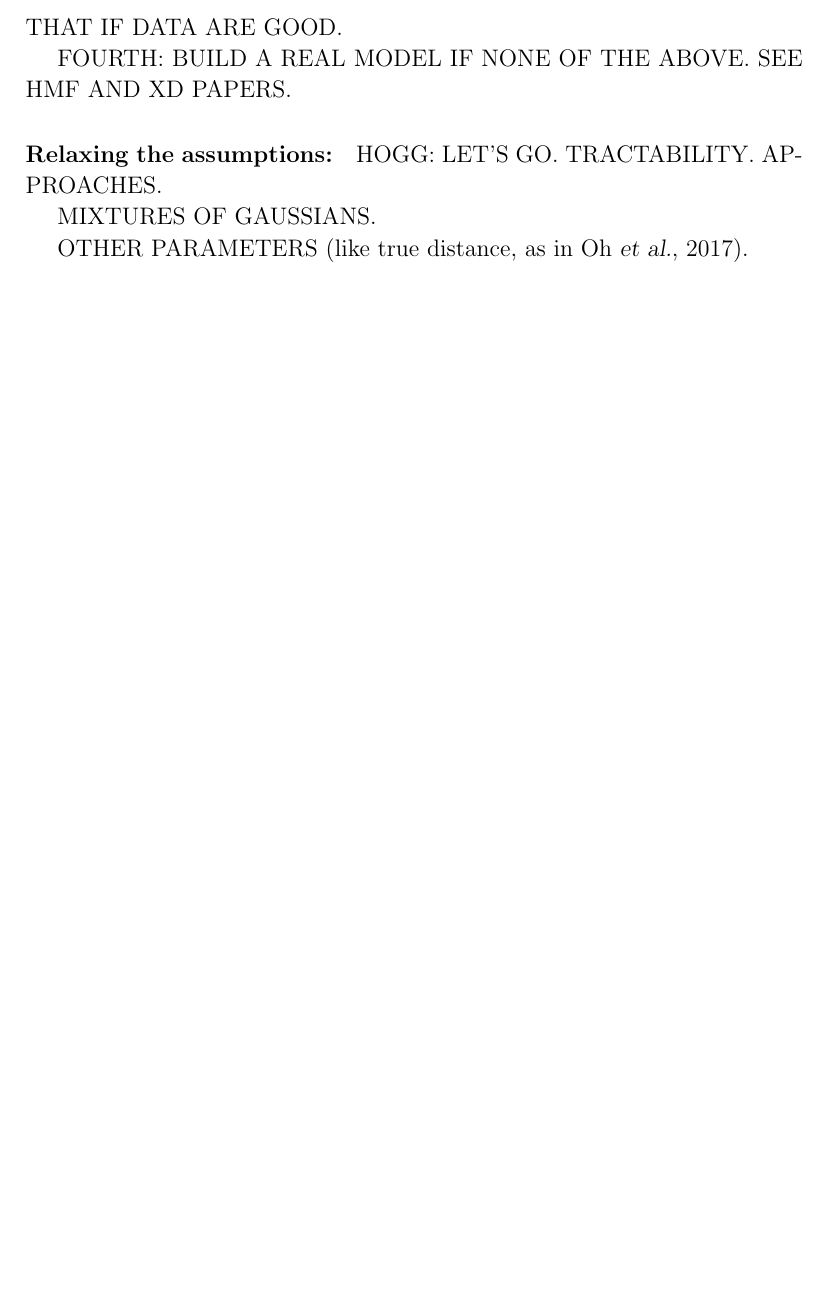
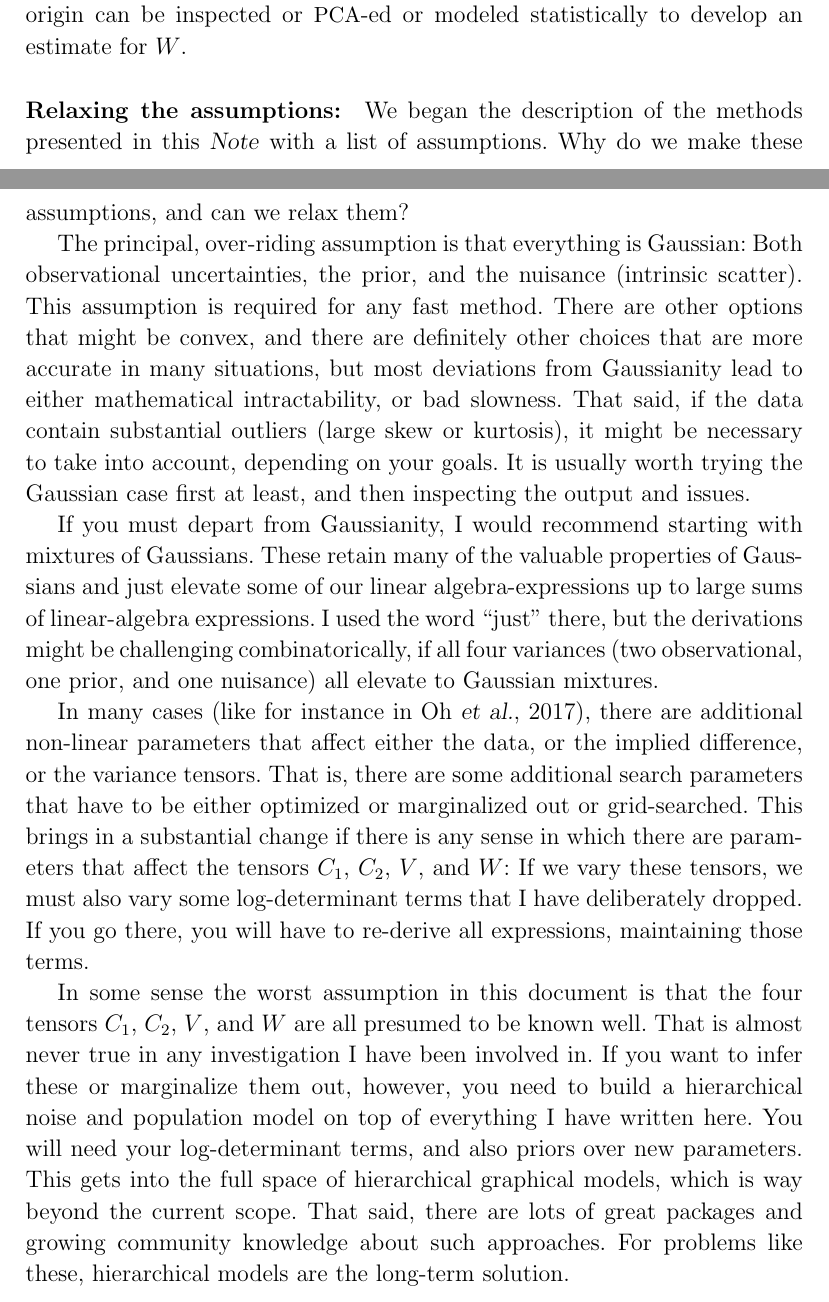
Before and after one commit to davidwhogg/Similarity, a LaTeX document (notes/similarity.tex): part of page 11 of 11 before the commit and two parts of pages 11 and 12 of 13 after it, the two joined at a grey line, cut at the place of the change, the shorter picture padded with empty space. Compiled offline with pdfLaTeX.

Commit message:
blew in final content; zeroth draft

```diff
--- a/notes/similarity.tex
+++ b/notes/similarity.tex
@@ -492,4 +519 @@ SECOND: USE PCA OR EQUIVALENT IF $V\gg C$
 
-THIRD: FIND $W$ BY REGRESSION OR SVM OR SOMETHING LIKE THAT IF DATA ARE GOOD.
-
-FOURTH: BUILD A REAL MODEL IF NONE OF THE ABOVE. SEE HMF AND XD PAPERS.
@@ -496,10 +531,54 @@ FOURTH: BUILD A REAL MODEL IF NONE OF THE ABOVE. SEE HMF AND XD PAPERS.
+stars that are known to have common origin can be inspected or
+\acronym{PCA}-ed or modeled statistically to develop an estimate for
+$W$.
 
 \paragraph{Relaxing the assumptions:}
-HOGG: LET'S GO. TRACTABILITY. APPROACHES.
+We began the description of the methods presented in this
+\documentname\ with a list of assumptions. Why do we make these
+assumptions, and can we relax them?
 
-MIXTURES OF GAUSSIANS.
+The principal, over-riding assumption is that everything is Gaussian:
+Both observational uncertainties, the prior, and the nuisance
+(intrinsic scatter). This assumption is required for any fast
+method. There are other options that might be convex, and there are
+definitely other choices that are more accurate in many situations,
+but most deviations from Gaussianity lead to either mathematical
+intractability, or bad slowness. That said, if the data contain
+substantial outliers (large skew or kurtosis), it might be necessary
+to take into account, depending on your goals. It is usually worth
+trying the Gaussian case first at least, and then inspecting the
+output and issues.
 
-OTHER PARAMETERS (like true distance, as in Oh \etal, 2017).
+If you must depart from Gaussianity, I would recommend starting with
+mixtures of Gaussians. These retain many of the valuable properties of
+Gaussians and just elevate some of our linear algebra-expressions up
+to large sums of linear-algebra expressions. I used the word ``just''
+there, but the derivations might be challenging combinatorically, if
+all four variances (two observational, one prior, and one nuisance)
+all elevate to Gaussian mixtures.
+
+In many cases (like for instance in Oh \etal, 2017), there are
+additional non-linear parameters that affect either the data, or the
+implied difference, or the variance tensors. That is, there are some
+additional search parameters that have to be either optimized or
+marginalized out or grid-searched. This brings in a substantial change
+if there is any sense in which there are parameters that affect the
+tensors $C_1$, $C_2$, $V$, and $W$: If we vary these tensors, we must
+also vary some log-determinant terms that I have deliberately
+dropped. If you go there, you will have to re-derive all expressions,
+maintaining those terms.
+
+In some sense the worst assumption in this document is that the four
+tensors $C_1$, $C_2$, $V$, and $W$ are all presumed to be known well.
+That is almost never true in any investigation I have been involved
+in.  If you want to infer these or marginalize them out, however, you
+need to build a hierarchical noise and population model on top of
+everything I have written here. You will need your log-determinant
+terms, and also priors over new parameters. This gets into the full
+space of hierarchical graphical models, which is way beyond the
+current scope. That said, there are lots of great packages and growing
+community knowledge about such approaches. For problems like these,
+hierarchical models are the long-term solution.
 
 \paragraph{Bibliography}
 \begin{trivlist}\itemsep=0ex
```
Also changed, not shown: notes/similarity.tex (48 more changed lines).
